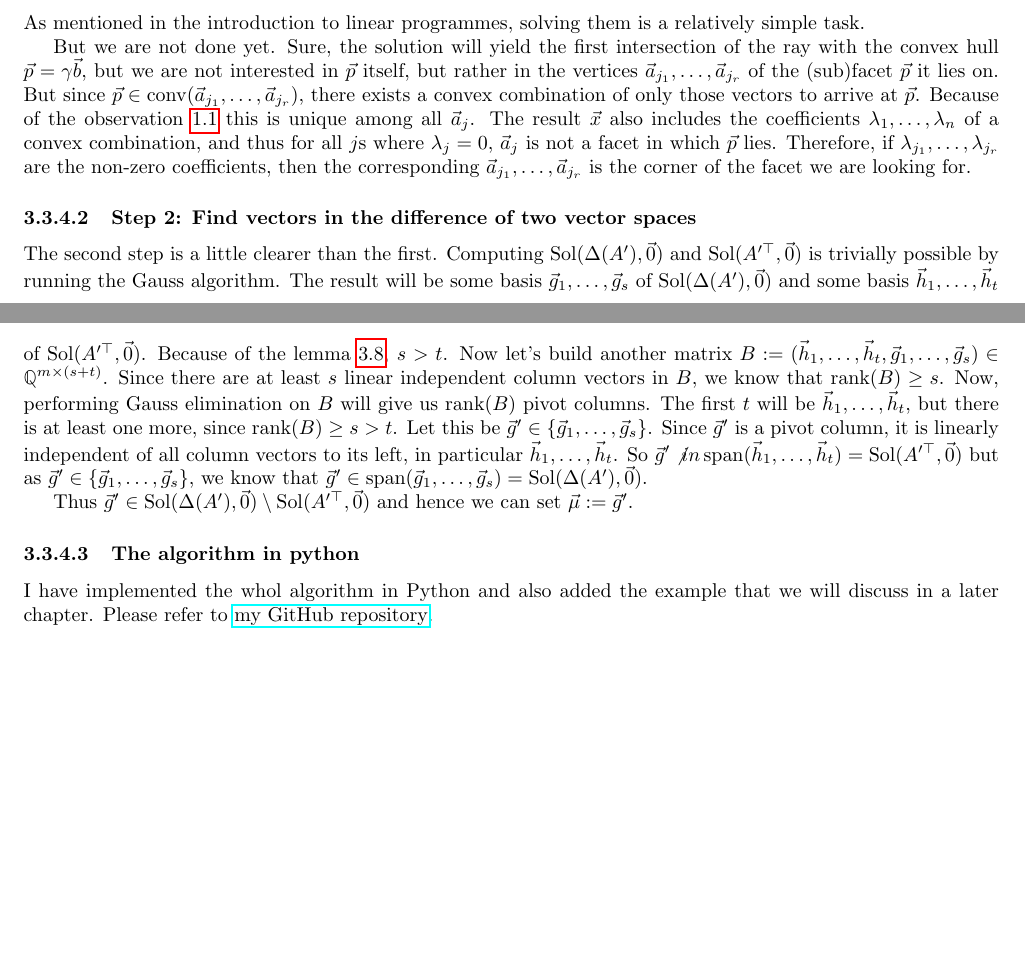
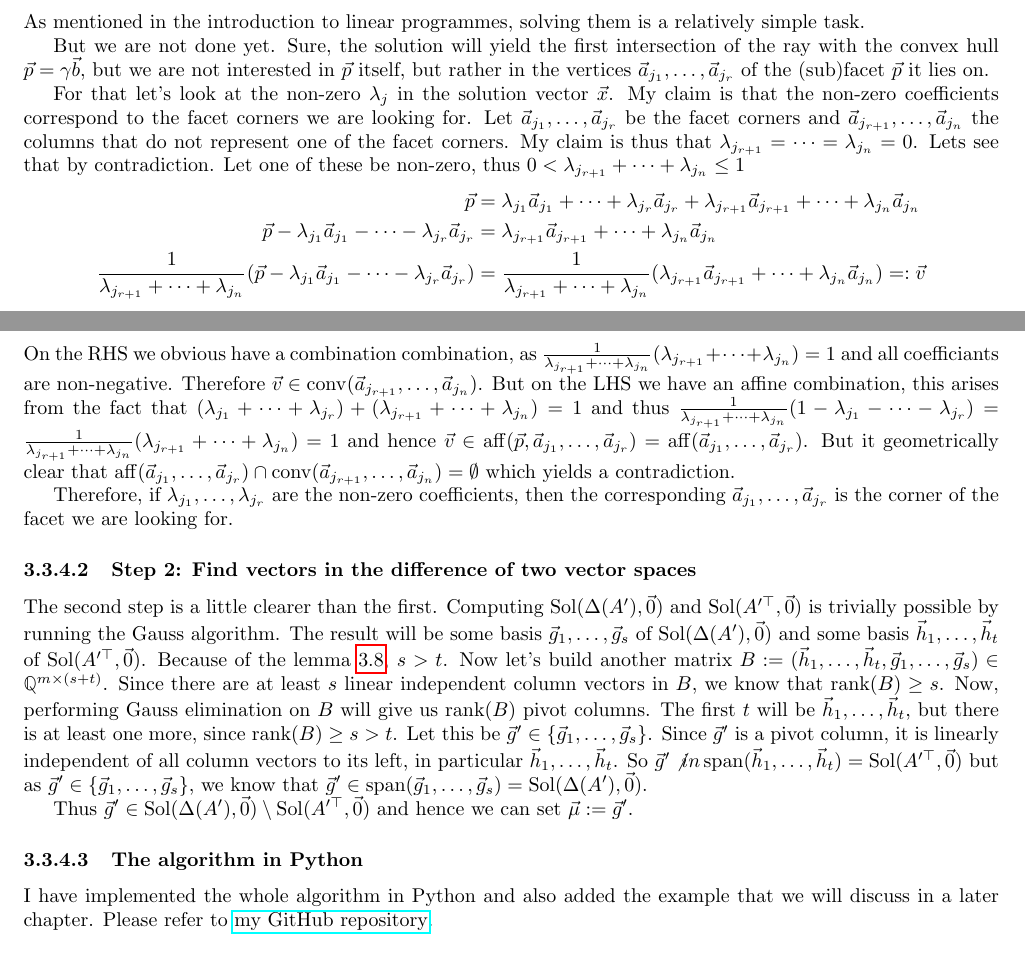
Before and after one commit to Mioriarty/bachelor-thesis, a LaTeX thesis (main.tex, which reads optimized_reduction/optimized_reduction.tex): two parts of pages 23 and 24 of 28 before the commit and two parts of pages 23 and 24 of 29 after it, joined at a grey line, cut so that both start at the same text, the shorter picture padded with empty space. Compiled offline with pdfLaTeX.

Commit message:
improve an explanation

```diff
--- a/optimized_reduction/optimized_reduction.tex
+++ b/optimized_reduction/optimized_reduction.tex
@@ -412,15 +412,25 @@ Now the linear program becomes:
 \end{align*}
 As mentioned in the introduction to linear programmes, solving them is a relatively simple task.
 
-But we are not done yet. Sure, the solution will yield the first intersection of the ray with the convex hull $\vec p = \gamma\vec b$, but we are not interested in $\vec p$ itself, but rather in the vertices $\vec a_{j_1}, \dots, \vec a_{j_r}$ of the (sub)facet $\vec p$ it lies on. But since $\vec p \in \conv(\vec a_{j_1}, \dots, \vec a_{j_r})$, there exists a convex combination of only those vectors to arrive at $\vec p$. Because of the observation \ref{obs:aff_combi_unique} this is unique among all $\vec a_j$. The result $\vec x$ also includes the coefficients $\lambda_1, \dots, \lambda_n$ of a convex combination, and thus for all $j$s where $\lambda_j = 0$, $\vec a_j$ is not a facet in which $\vec p$ lies. Therefore, if $\lambda_{j_1}, \dots, \lambda_{j_r}$ are the non-zero coefficients, then the corresponding $\vec a_{j_1}, \dots, \vec a_{j_r}$ is the corner of the facet we are looking for.
+But we are not done yet. Sure, the solution will yield the first intersection of the ray with the convex hull $\vec p = \gamma\vec b$, but we are not interested in $\vec p$ itself, but rather in the vertices $\vec a_{j_1}, \dots, \vec a_{j_r}$ of the (sub)facet $\vec p$ it lies on.
+
+For that let's look at the non-zero $\lambda_j$ in the solution vector $\vec x$. My claim is that the non-zero coefficients correspond to the facet corners we are looking for. Let $\vec a_{j_1}, \dots, \vec a_{j_r}$ be the facet corners and $\vec a_{j_{r+1}}, \dots, \vec a_{j_n}$ the columns that do not represent one of the facet corners. My claim is thus that $\lambda_{j_{r+1}} = \dots = \lambda_{j_n} = 0$. Lets see that by contradiction. Let one of these be non-zero, thus $0 < \lambda_{j_{r+1}} + \dots + \lambda_{j_n} \leq 1$
+\begin{align*}
+    \vec p &= \lambda_{j_1}\vec a_{j_1} + \dots + \lambda_{j_r}\vec a_{j_r} + \lambda_{j_{r+1}}\vec a_{j_{r+1}} + \dots + \lambda_{j_n}\vec a_{j_n}\\
+    \vec p  - \lambda_{j_1}\vec a_{j_1} - \dots - \lambda_{j_r}\vec a_{j_r} &= \lambda_{j_{r+1}}\vec a_{j_{r+1}} + \dots + \lambda_{j_n}\vec a_{j_n}\\
+    \frac{1}{\lambda_{j_{r+1}} + \dots + \lambda_{j_n}}(\vec p  - \lambda_{j_1}\vec a_{j_1} - \dots - \lambda_{j_r}\vec a_{j_r}) &= \frac{1}{\lambda_{j_{r+1}} + \dots + \lambda_{j_n}}(\lambda_{j_{r+1}}\vec a_{j_{r+1}} + \dots + \lambda_{j_n}\vec a_{j_n}) =: \vec v
+\end{align*}
+On the RHS we obvious have a combination combination, as $\frac{1}{\lambda_{j_{r+1}} + \dots + \lambda_{j_n}}(\lambda_{j_{r+1}} + \dots + \lambda_{j_n}) = 1$ and all coefficiants are non-negative. Therefore $\vec v \in \conv(\vec a_{j_{r+1}}, \dots, \vec a_{j_n})$. But on the LHS we have an affine combination, this arises from the fact that $(\lambda_{j_1} + \dots + \lambda_{j_r}) + (\lambda_{j_{r+1}} + \dots + \lambda_{j_n}) = 1$ and thus $\frac{1}{\lambda_{j_{r+1}} + \dots + \lambda_{j_n}}(1 - \lambda_{j_1} - \dots - \lambda_{j_r}) = \frac{1}{\lambda_{j_{r+1}} + \dots + \lambda_{j_n}}(\lambda_{j_{r+1}} + \dots + \lambda_{j_n}) = 1$ and hence $\vec v \in \aff(\vec p, \vec a_{j_1}, \dots, \vec a_{j_r}) = \aff(\vec a_{j_1}, \dots, \vec a_{j_r})$. But it geometrically clear that $\aff(\vec a_{j_1}, \dots, \vec a_{j_r}) \cap \conv(\vec a_{j_{r+1}}, \dots, \vec a_{j_n}) = \emptyset$ which yields a contradiction.
+
+Therefore, if $\lambda_{j_1}, \dots, \lambda_{j_r}$ are the non-zero coefficients, then the corresponding $\vec a_{j_1}, \dots, \vec a_{j_r}$ is the corner of the facet we are looking for.
 
 \subsubsection{Step 2: Find vectors in the difference of two vector spaces}
 The second step is a little clearer than the first. Computing $\solspace(\Delta(A'), \vec0)$ and $\solspace(A'^\top, \vec0)$ is trivially possible by running the Gauss algorithm. The result will be some basis $\vec g_{1}, \dots, \vec g_s$ of $\solspace(\Delta(A'), \vec0)$ and some basis $\vec h_1, \dots, \vec h_t$ of $\solspace(A'^\top, \vec0)$. Because of the lemma \ref{lemma:solspace_big_enough}, $s > t$. Now let's build another matrix $B := (\vec h_1, \dots, \vec h_t, \vec g_{1}, \dots, \vec g_s) \in \Q^{m\times(s+t)}$. Since there are at least $s$ linear independent column vectors in $B$, we know that $\rank(B)\geq s$. Now, performing Gauss elimination on $B$ will give us $\rank(B)$ pivot columns. The first $t$ will be $\vec h_1, \dots, \vec h_t$, but there is at least one more, since $\rank(B)\geq s > t$. Let this be $\vec g' \in \{\vec g_{1}, \dots, \vec g_s\}$. Since $\vec g'$ is a pivot column, it is linearly independent of all column vectors to its left, in particular $\vec h_1, \dots, \vec h_t$. So $\vec g' \not in \Span(\vec h_1, \dots, \vec h_t) = \solspace(A'^\top, \vec0)$ but as $\vec g' \in \{\vec g_{1}, \dots, \vec g_s\}$, we know that $\vec g' \in \Span(\vec g_{1}, \dots, \vec g_s) = \solspace(\Delta(A'), \vec0)$.
 
 Thus $\vec g' \in \solspace(\Delta(A'), \vec0)\setminus\solspace(A'^\top, \vec0)$ and hence we can set $\vec\mu := \vec g'$.
 
-\subsubsection{The algorithm in python}
-I have implemented the whol algorithm in Python and also added the example that we will discuss in a later chapter. Please refer to \href{https://github.com/Mioriarty/bachelor-thesis/tree/master/code/paper_code}{my GitHub repository}.
+\subsubsection{The algorithm in Python}
+I have implemented the whole algorithm in Python and also added the example that we will discuss in a later chapter. Please refer to \href{https://github.com/Mioriarty/bachelor-thesis/tree/master/code/paper_code}{my GitHub repository}.
 
 \subsection{Extending from matracies over the natural numbers to matracies over the whole numbers}
 So far we have only considered matrices in $S_{\geq 0}(\N^{m \times n})$, but I promised to extend the algorithm to $S_{\geq 0}(\Z^{m \times n})$. This is now very easy as we have already done the hard work. Look back at the proof of lemma \ref{lemma:construct_gauss_steps} 1). There we constructed some invertable $C'\in\Z^{m \times n}$ based on $\tilde A \in \Z^{m \times n}$. There we also had all columns of $\tilde A$ adding up to some positive number, and by multiplying with $C'$ we got $A' = C' \cdot \tilde A$, where $A'$ was indeed a matrix over the natural numbers. That is exactly what we need here. So let's outline what we need to do:
```
